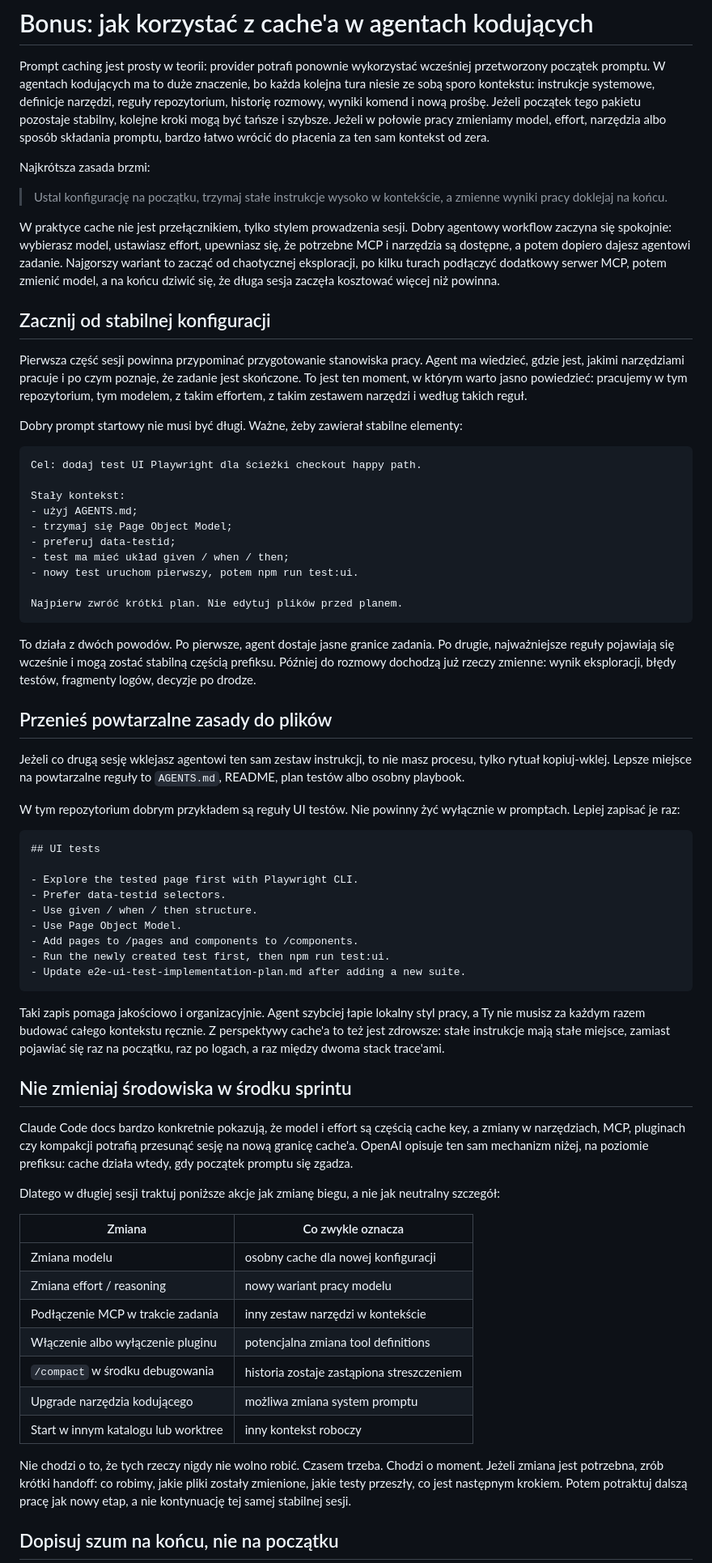
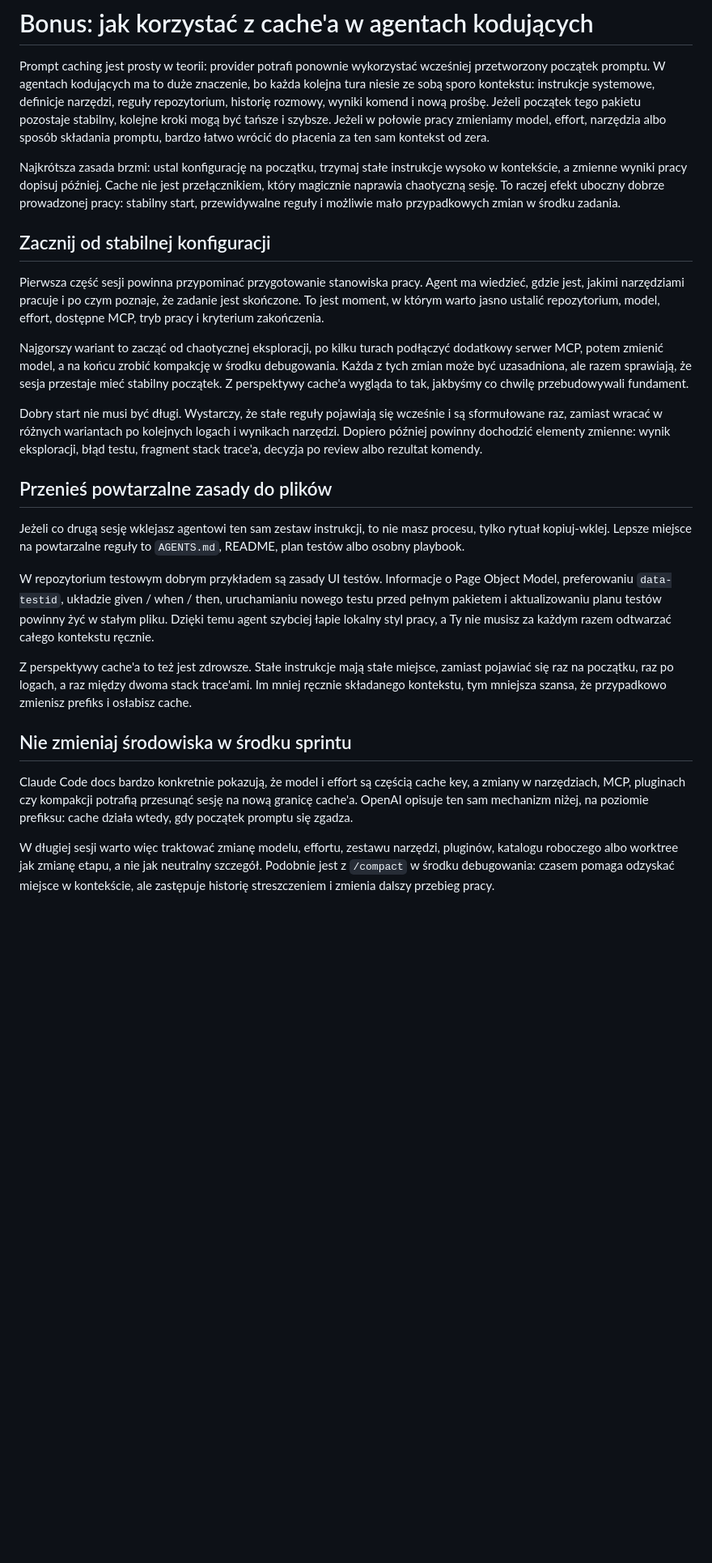
Before and after one commit to AI-Testers-pl/playwright-multiagent-demo, a Markdown page: BONUS-cache-w-agentach-kodujacych.md, the part around one of its changes. Shown at 81% size. GitHub-like rendering; blank space fills up the shorter version.

Commit message:
Refine cache bonus prose

````diff
--- a/BONUS-cache-w-agentach-kodujacych.md
+++ b/BONUS-cache-w-agentach-kodujacych.md
@@ -2,70 +2,27 @@
 
 Prompt caching jest prosty w teorii: provider potrafi ponownie wykorzystać wcześniej przetworzony początek promptu. W agentach kodujących ma to duże znaczenie, bo każda kolejna tura niesie ze sobą sporo kontekstu: instrukcje systemowe, definicje narzędzi, reguły repozytorium, historię rozmowy, wyniki komend i nową prośbę. Jeżeli początek tego pakietu pozostaje stabilny, kolejne kroki mogą być tańsze i szybsze. Jeżeli w połowie pracy zmieniamy model, effort, narzędzia albo sposób składania promptu, bardzo łatwo wrócić do płacenia za ten sam kontekst od zera.
 
-Najkrótsza zasada brzmi:
-
-> Ustal konfigurację na początku, trzymaj stałe instrukcje wysoko w kontekście, a zmienne wyniki pracy doklejaj na końcu.
-
-W praktyce cache nie jest przełącznikiem, tylko stylem prowadzenia sesji. Dobry agentowy workflow zaczyna się spokojnie: wybierasz model, ustawiasz effort, upewniasz się, że potrzebne MCP i narzędzia są dostępne, a potem dopiero dajesz agentowi zadanie. Najgorszy wariant to zacząć od chaotycznej eksploracji, po kilku turach podłączyć dodatkowy serwer MCP, potem zmienić model, a na końcu dziwić się, że długa sesja zaczęła kosztować więcej niż powinna.
+Najkrótsza zasada brzmi: ustal konfigurację na początku, trzymaj stałe instrukcje wysoko w kontekście, a zmienne wyniki pracy dopisuj później. Cache nie jest przełącznikiem, który magicznie naprawia chaotyczną sesję. To raczej efekt uboczny dobrze prowadzonej pracy: stabilny start, przewidywalne reguły i możliwie mało przypadkowych zmian w środku zadania.
 
 ## Zacznij od stabilnej konfiguracji
 
-Pierwsza część sesji powinna przypominać przygotowanie stanowiska pracy. Agent ma wiedzieć, gdzie jest, jakimi narzędziami pracuje i po czym poznaje, że zadanie jest skończone. To jest ten moment, w którym warto jasno powiedzieć: pracujemy w tym repozytorium, tym modelem, z takim effortem, z takim zestawem narzędzi i według takich reguł.
+Pierwsza część sesji powinna przypominać przygotowanie stanowiska pracy. Agent ma wiedzieć, gdzie jest, jakimi narzędziami pracuje i po czym poznaje, że zadanie jest skończone. To jest moment, w którym warto jasno ustalić repozytorium, model, effort, dostępne MCP, tryb pracy i kryterium zakończenia.
 
-Dobry prompt startowy nie musi być długi. Ważne, żeby zawierał stabilne elementy:
+Najgorszy wariant to zacząć od chaotycznej eksploracji, po kilku turach podłączyć dodatkowy serwer MCP, potem zmienić model, a na końcu zrobić kompakcję w środku debugowania. Każda z tych zmian może być uzasadniona, ale razem sprawiają, że sesja przestaje mieć stabilny początek. Z perspektywy cache'a wygląda to tak, jakbyśmy co chwilę przebudowywali fundament.
 
-```text
-Cel: dodaj test UI Playwright dla ścieżki checkout happy path.
-
-Stały kontekst:
-- użyj AGENTS.md;
-- trzymaj się Page Object Model;
-- preferuj data-testid;
-- test ma mieć układ given / when / then;
-- nowy test uruchom pierwszy, potem npm run test:ui.
-
-Najpierw zwróć krótki plan. Nie edytuj plików przed planem.
-```
-
-To działa z dwóch powodów. Po pierwsze, agent dostaje jasne granice zadania. Po drugie, najważniejsze reguły pojawiają się wcześnie i mogą zostać stabilną częścią prefiksu. Później do rozmowy dochodzą już rzeczy zmienne: wynik eksploracji, błędy testów, fragmenty logów, decyzje po drodze.
+Dobry start nie musi być długi. Wystarczy, że stałe reguły pojawiają się wcześnie i są sformułowane raz, zamiast wracać w różnych wariantach po kolejnych logach i wynikach narzędzi. Dopiero później powinny dochodzić elementy zmienne: wynik eksploracji, błąd testu, fragment stack trace'a, decyzja po review albo rezultat komendy.
 
 ## Przenieś powtarzalne zasady do plików
 
 Jeżeli co drugą sesję wklejasz agentowi ten sam zestaw instrukcji, to nie masz procesu, tylko rytuał kopiuj-wklej. Lepsze miejsce na powtarzalne reguły to `AGENTS.md`, README, plan testów albo osobny playbook.
 
-W tym repozytorium dobrym przykładem są reguły UI testów. Nie powinny żyć wyłącznie w promptach. Lepiej zapisać je raz:
+W repozytorium testowym dobrym przykładem są zasady UI testów. Informacje o Page Object Model, preferowaniu `data-testid`, układzie given / when / then, uruchamianiu nowego testu przed pełnym pakietem i aktualizowaniu planu testów powinny żyć w stałym pliku. Dzięki temu agent szybciej łapie lokalny styl pracy, a Ty nie musisz za każdym razem odtwarzać całego kontekstu ręcznie.
 
-```markdown
-## UI tests
-
-- Explore the tested page first with Playwright CLI.
-- Prefer data-testid selectors.
-- Use given / when / then structure.
-- Use Page Object Model.
-- Add pages to /pages and components to /components.
-- Run the newly created test first, then npm run test:ui.
-- Update e2e-ui-test-implementation-plan.md after adding a new suite.
-```
-
-Taki zapis pomaga jakościowo i organizacyjnie. Agent szybciej łapie lokalny styl pracy, a Ty nie musisz za każdym razem budować całego kontekstu ręcznie. Z perspektywy cache'a to też jest zdrowsze: stałe instrukcje mają stałe miejsce, zamiast pojawiać się raz na początku, raz po logach, a raz między dwoma stack trace'ami.
+Z perspektywy cache'a to też jest zdrowsze. Stałe instrukcje mają stałe miejsce, zamiast pojawiać się raz na początku, raz po logach, a raz między dwoma stack trace'ami. Im mniej ręcznie składanego kontekstu, tym mniejsza szansa, że przypadkowo zmienisz prefiks i osłabisz cache.
 
 ## Nie zmieniaj środowiska w środku sprintu
 
 Claude Code docs bardzo konkretnie pokazują, że model i effort są częścią cache key, a zmiany w narzędziach, MCP, pluginach czy kompakcji potrafią przesunąć sesję na nową granicę cache'a. OpenAI opisuje ten sam mechanizm niżej, na poziomie prefiksu: cache działa wtedy, gdy początek promptu się zgadza.
 
-Dlatego w długiej sesji traktuj poniższe akcje jak zmianę biegu, a nie jak neutralny szczegół:
+W długiej sesji warto więc traktować zmianę modelu, effortu, zestawu narzędzi, pluginów, katalogu roboczego albo worktree jak zmianę etapu, a nie jak neutralny szczegół. Podobnie jest z `/compact` w środku debugowania: czasem pomaga odzyskać miejsce w kontekście, ale zastępuje historię streszczeniem i zmienia dalszy przebieg pracy.
 
-| Zmiana | Co zwykle oznacza |
-| --- | --- |
-| Zmiana modelu | osobny cache dla nowej konfiguracji |
-| Zmiana effort / reasoning | nowy wariant pracy modelu |
-| Podłączenie MCP w trakcie zadania | inny zestaw narzędzi w kontekście |
-| Włączenie albo wyłączenie pluginu | potencjalna zmiana tool definitions |
-| `/compact` w środku debugowania | historia zostaje zastąpiona streszczeniem |
-| Upgrade narzędzia kodującego | możliwa zmiana system promptu |
-| Start w innym katalogu lub worktree | inny kontekst roboczy |
-
-Nie chodzi o to, że tych rzeczy nigdy nie wolno robić. Czasem trzeba. Chodzi o moment. Jeżeli zmiana jest potrzebna, zrób krótki handoff: co robimy, jakie pliki zostały zmienione, jakie testy przeszły, co jest następnym krokiem. Potem potraktuj dalszą pracę jak nowy etap, a nie kontynuację tej samej stabilnej sesji.
-
-## Dopisuj szum na końcu, nie na początku
-
````
Also changed, not shown: other parts of BONUS-cache-w-agentach-kodujacych.md (+5 -36 lines).
